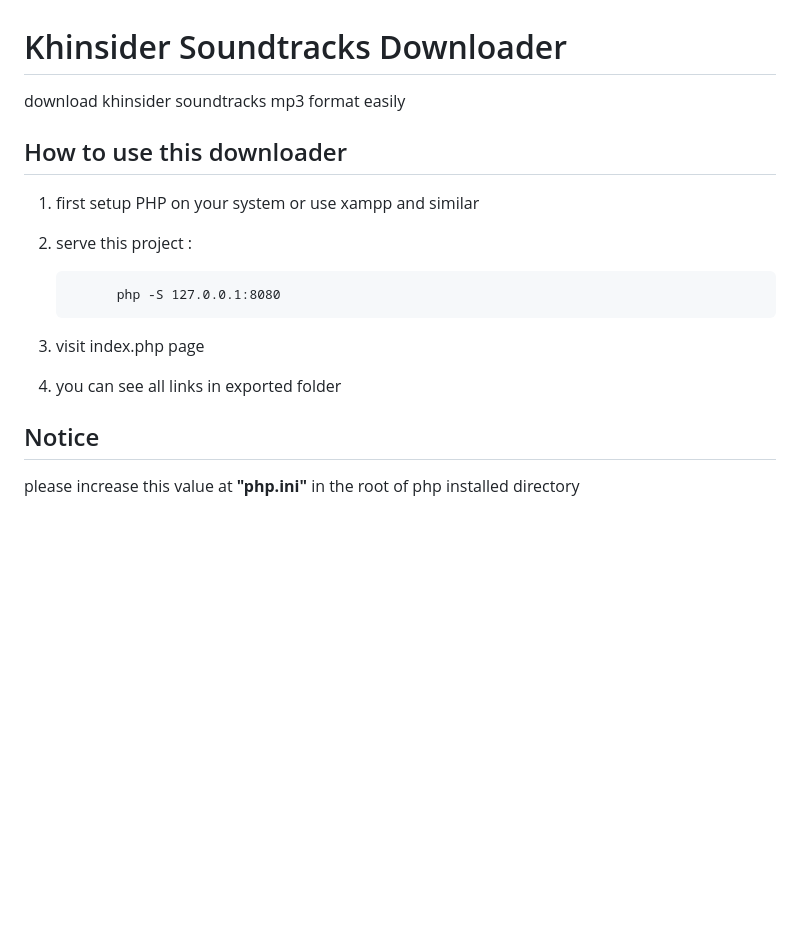
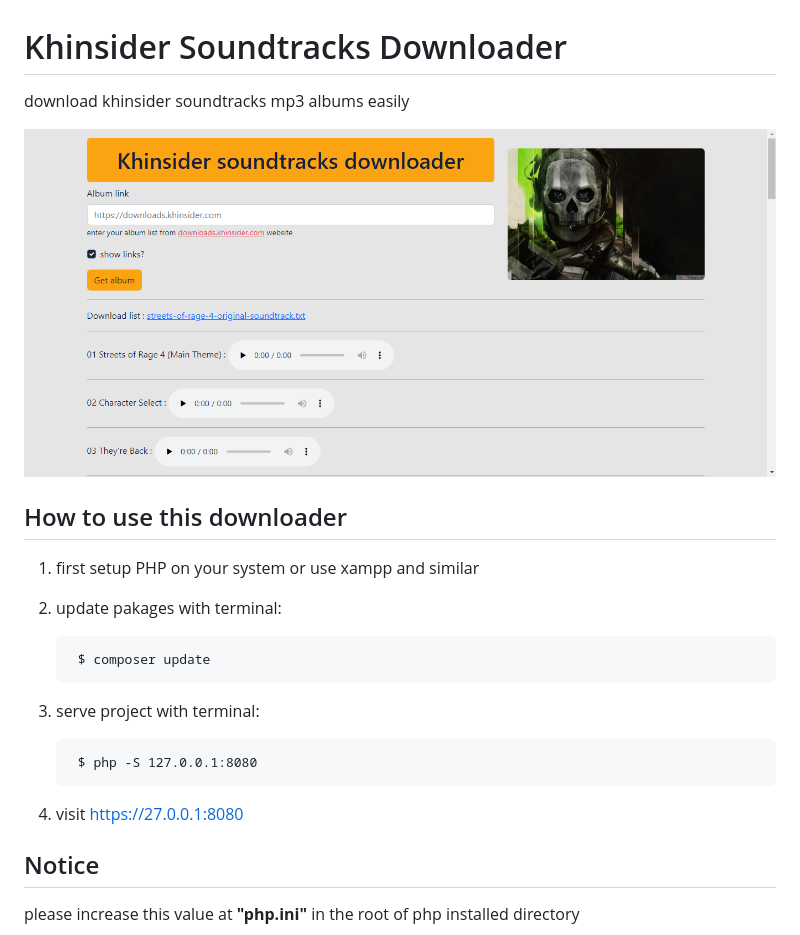
Before and after one commit to SeyedMahmoudMousavi/khinsider-soundtracks-downloader, a Markdown page: README.md, the part around the change. Rendered like a GitHub page; pictures changed too: include/img/screenshot.png (added); blank space fills up the shorter version.

Commit message:
downloader is ready for use

```diff
--- a/README.md
+++ b/README.md
@@ -1,14 +1,19 @@
 # Khinsider Soundtracks Downloader
-download khinsider soundtracks mp3 format easily
+download khinsider soundtracks mp3 albums easily
+
+![screenshot](include/img/screenshot.png)
 
 ## How to use this downloader
 1. first setup PHP on your system or use xampp and similar
-2. serve this project :
+2. update pakages with terminal:
 
-             php -S 127.0.0.1:8080
+        $ composer update
 
-3. visit index.php page
-4. you can see all links in exported folder
+3. serve project with terminal:
+
+        $ php -S 127.0.0.1:8080
+
+4. visit https://27.0.0.1:8080
 
 ## Notice
 please increase this value at **"php.ini"** in the root of php installed directory
```
Also changed, not shown: include/img/ghost.jpg (added), 3 other files.
